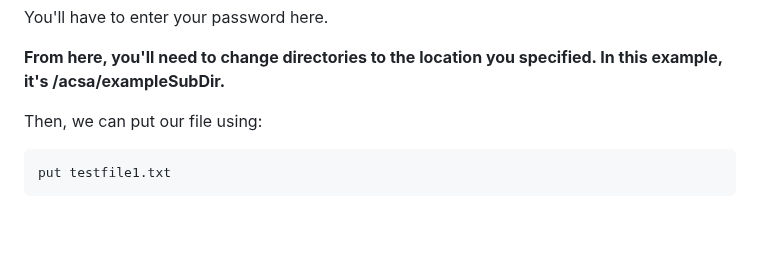
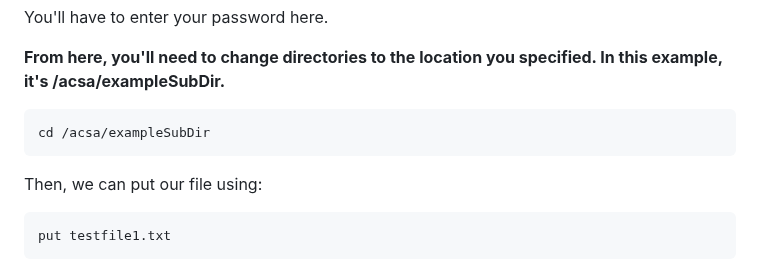
Before and after one commit to Azure/arc_jumpstart_drops, a Markdown page: script_automation/arc_edge_volumes_cloudsync_ubuntu_k3s_single_sftp/README.md, the part around the change. Rendered like a GitHub page; blank space fills up the shorter version.

Commit message:
Update README.md
added a note about directory changes

````diff
--- a/script_automation/arc_edge_volumes_cloudsync_ubuntu_k3s_single_sftp/README.md
+++ b/script_automation/arc_edge_volumes_cloudsync_ubuntu_k3s_single_sftp/README.md
@@ -95,6 +95,9 @@ sftp demo@IPADDRESS
 You'll have to enter your password here.
 
 **From here, you'll need to change directories to the location you specified. In this example, it's /acsa/exampleSubDir.**
+```bash
+cd /acsa/exampleSubDir
+```
 
 Then, we can put our file using:
 ```bash
````
